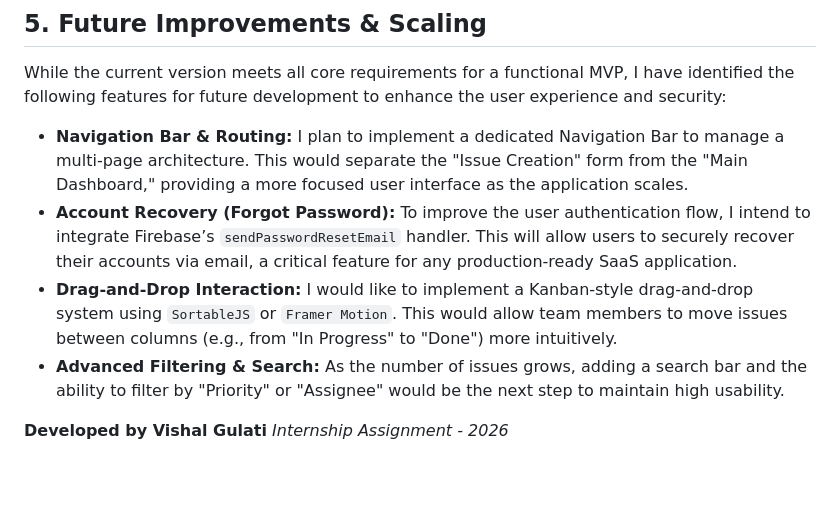
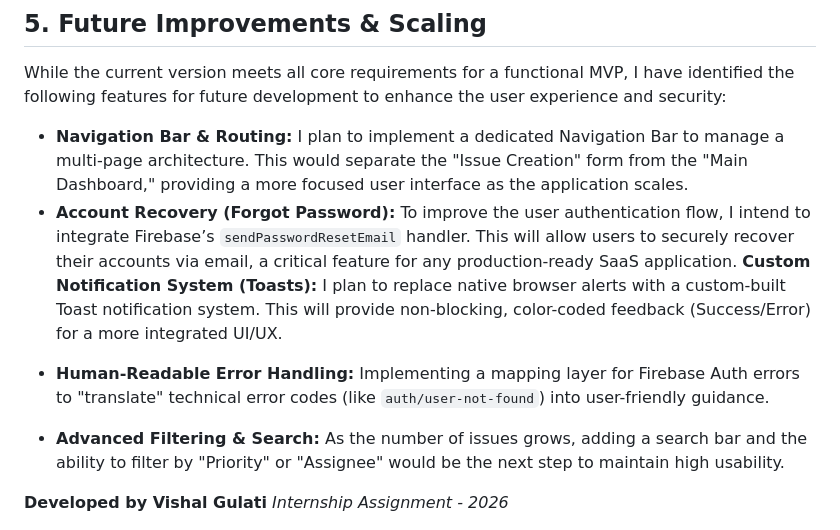
Before and after one commit to Vishal-Gulati24/Smart-Issue-Board, a Markdown page: README.md, the part around the change. Rendered like a GitHub page; blank space fills up the shorter version.

Commit message:
update future roadmap with UI/UX and account recovery plans

```diff
--- a/README.md
+++ b/README.md
@@ -46,7 +46,8 @@ While the current version meets all core requirements for a functional MVP, I ha
 
 - **Navigation Bar & Routing:** I plan to implement a dedicated Navigation Bar to manage a multi-page architecture. This would separate the "Issue Creation" form from the "Main Dashboard," providing a more focused user interface as the application scales.
 - **Account Recovery (Forgot Password):** To improve the user authentication flow, I intend to integrate Firebase’s `sendPasswordResetEmail` handler. This will allow users to securely recover their accounts via email, a critical feature for any production-ready SaaS application.
-- **Drag-and-Drop Interaction:** I would like to implement a Kanban-style drag-and-drop system using `SortableJS` or `Framer Motion`. This would allow team members to move issues between columns (e.g., from "In Progress" to "Done") more intuitively.
+**Custom Notification System (Toasts):** I plan to replace native browser alerts with a custom-built Toast notification system. This will provide non-blocking, color-coded feedback (Success/Error) for a more integrated UI/UX.
+* **Human-Readable Error Handling:** Implementing a mapping layer for Firebase Auth errors to "translate" technical error codes (like `auth/user-not-found`) into user-friendly guidance.
 - **Advanced Filtering & Search:** As the number of issues grows, adding a search bar and the ability to filter by "Priority" or "Assignee" would be the next step to maintain high usability.
 
 **Developed by Vishal Gulati** _Internship Assignment - 2026_
```
